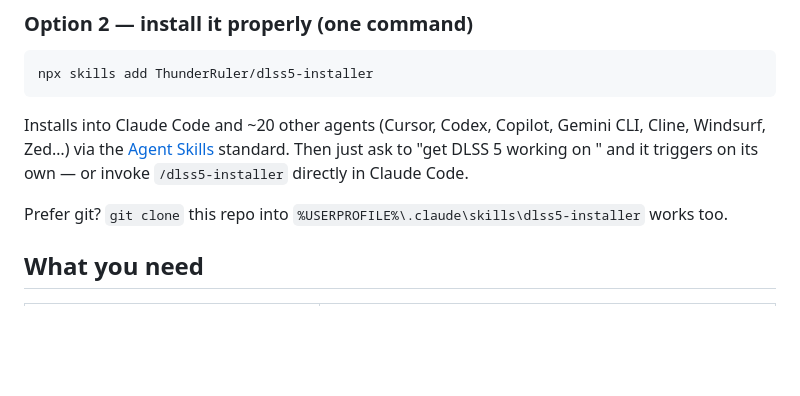
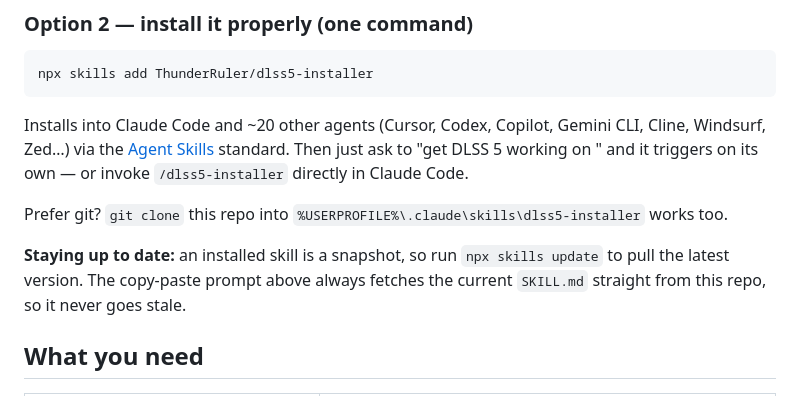
Before and after one commit to ThunderRuler/dlss5-installer-skill, a Markdown page: README.md, the part around the change. Rendered like a GitHub page; blank space fills up the shorter version.

Commit message:
Document how to update an installed skill
Co-Authored-By: Claude Fable 5 <noreply@anthropic.com>

```diff
--- a/README.md
+++ b/README.md
@@ -36,6 +36,10 @@ to "get DLSS 5 working on <game>" and it triggers on its own — or invoke
 
 Prefer git? `git clone` this repo into `%USERPROFILE%\.claude\skills\dlss5-installer`
 works too.
+
+**Staying up to date:** an installed skill is a snapshot, so run `npx skills update` to
+pull the latest version. The copy-paste prompt above always fetches the current `SKILL.md`
+straight from this repo, so it never goes stale.
 
 ## What you need
 
```
